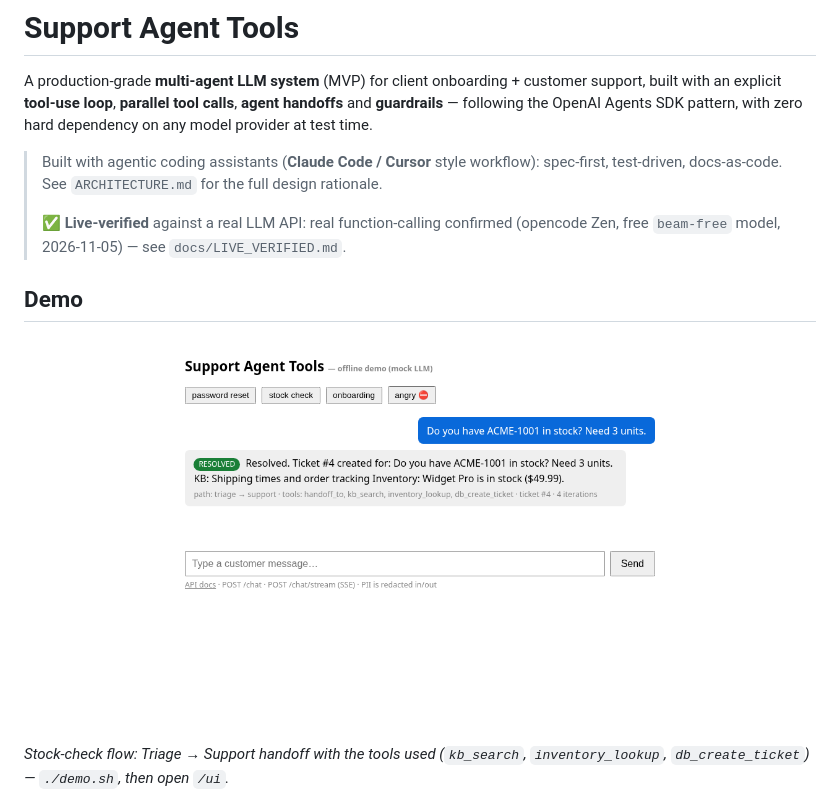
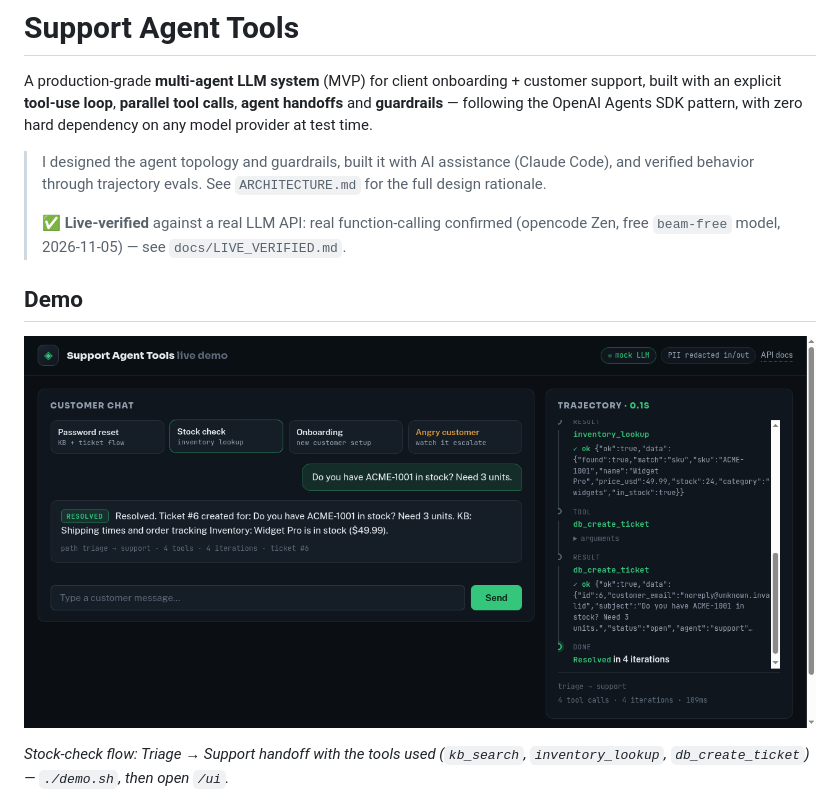
Before and after one commit to tiagoccepp/support-agent-tools, a Markdown page: README.md, the part around the change. Drawn GitHub-style; pictures changed too: docs/img/ui.png.

Commit message:
docs: human-led build note + v2 UI screenshots

```diff
--- a/README.md
+++ b/README.md
@@ -5,8 +5,7 @@ built with an explicit **tool-use loop**, **parallel tool calls**, **agent hando
 **guardrails** — following the OpenAI Agents SDK pattern, with zero hard dependency on any
 model provider at test time.
 
-> Built with agentic coding assistants (**Claude Code / Cursor** style workflow): spec-first,
-> test-driven, docs-as-code. See `ARCHITECTURE.md` for the full design rationale.
+> I designed the agent topology and guardrails, built it with AI assistance (Claude Code), and verified behavior through trajectory evals. See `ARCHITECTURE.md` for the full design rationale.
 >
 > ✅ **Live-verified** against a real LLM API: real function-calling confirmed (opencode Zen, free `beam-free` model, 2026-11-05) — see `docs/LIVE_VERIFIED.md`.
 
```
